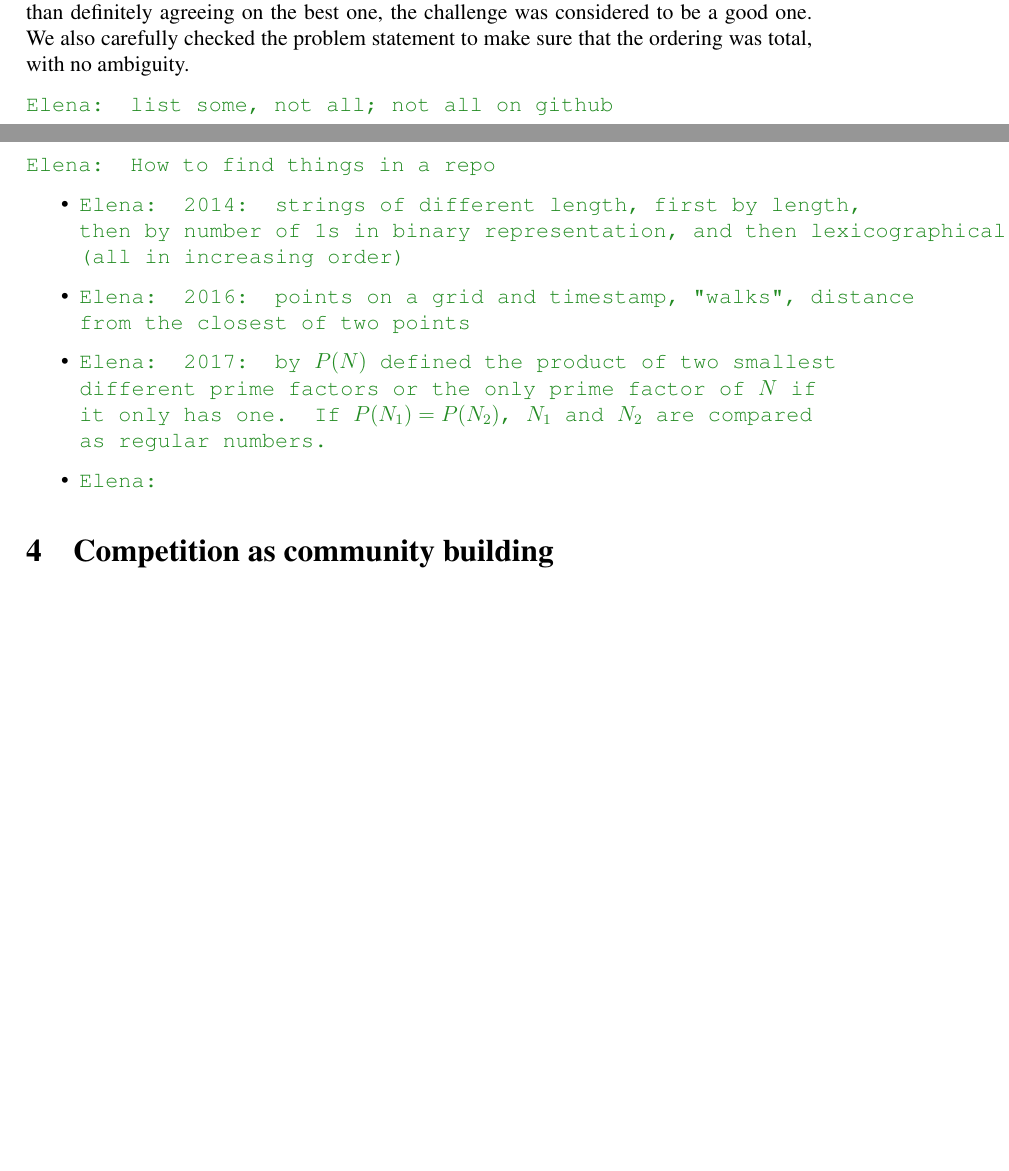
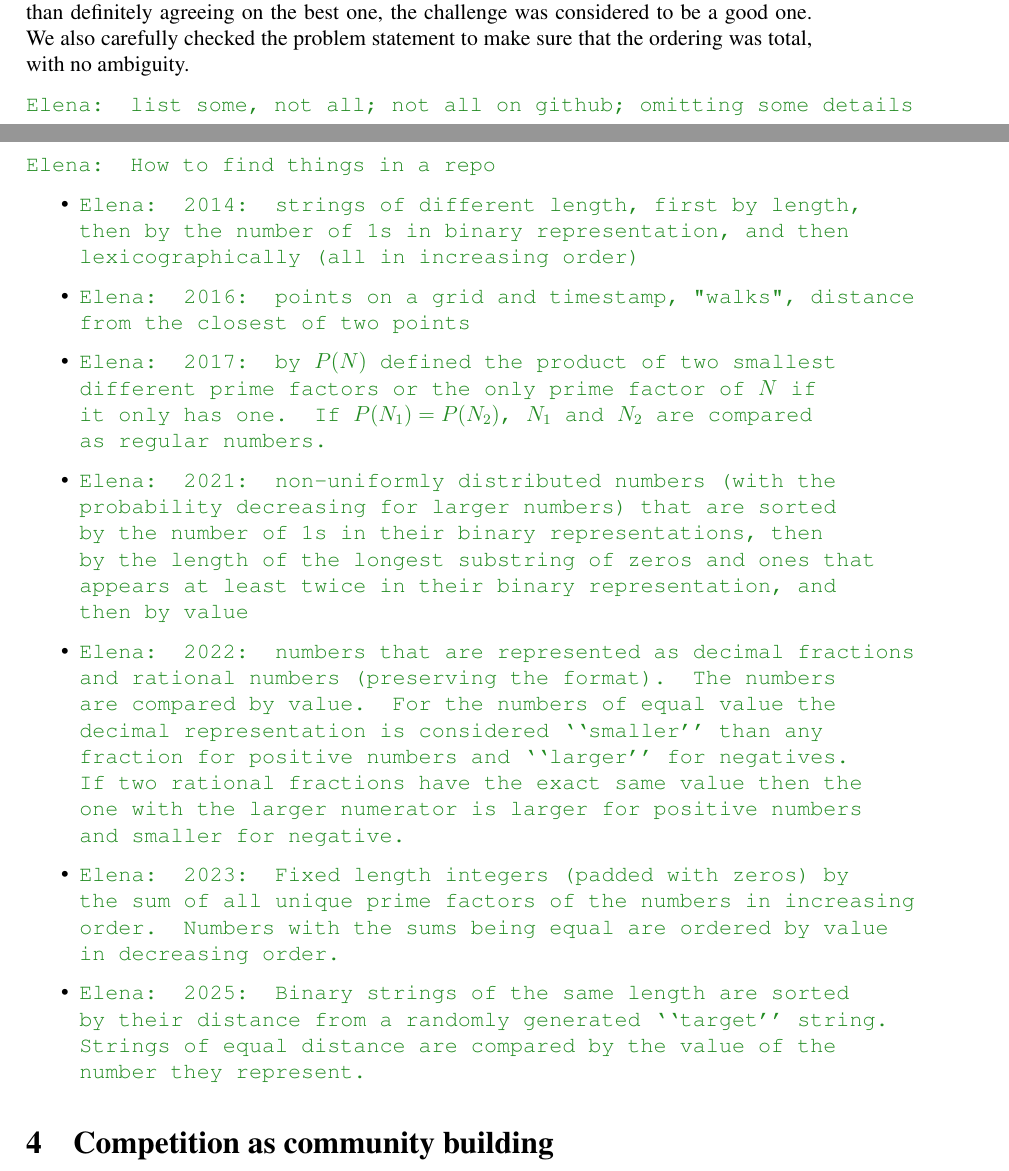
Before and after one commit to elenam/MICS2026SortingCompetitionPaper, a LaTeX document (MICS2026Sorting.tex): two parts of pages 6 and 7 of 7 before the commit and two parts of pages 6 and 7 of 8 after it, joined at a grey line, cut so that both start at the same text, the shorter picture padded with empty space. Compiled offline with pdfLaTeX.

Commit message:
added all competitions in comments so far

```diff
--- a/MICS2026Sorting.tex
+++ b/MICS2026Sorting.tex
@@ -212,14 +212,17 @@ The sum of places is 14, the sum of medians is 2000000.0
 The 15 years of the sorting competition featured a variety of problems, some offered by me and some by my colleague Dr. Dolan who taught approximately 1/3 of all course offerings. He didn't utilize public github repositories for his challenges the way I did, so I don't have access to them. However, even a subset of these challenges provides a good overview of the problems and solutions. It is also important to note that Dr. Dolan and I often collaborated on developing the challenges, regardless of who of us taught the class. The way to determine if a challenge was ``good'' was to start tossing ideas around about potential approaches to sorting - and if we identified multiple ones as something to explore, rather than definitely agreeing on the best one, the challenge was considered to be a good one.
 We also carefully checked the problem statement to make sure that the ordering was total, with no ambiguity.
 
-\emcomment{list some, not all; not all on github}
+\emcomment{list some, not all; not all on github; omitting some details}
 
 \emcomment{How to find things in a repo}
 \begin{itemize}
-\item \emcomment{2014: strings of different length, first by length, then by number of 1s in binary representation, and then lexicographically  (all in increasing order)}
+\item \emcomment{2014: strings of different length, first by length, then by the number of 1s in binary representation, and then lexicographically  (all in increasing order)}
 \item \emcomment{2016: points on a grid and timestamp, "walks", distance from the closest of two points}
 \item \emcomment{2017: by $P(N)$ defined the product of two smallest different prime factors or the only prime factor of $N$ if it only has one. If $P(N_1) = P(N_2)$, $N_1$ and  $N_2$ are compared as regular numbers.}
-\item \emcomment{}
+\item \emcomment{2021: non-uniformly distributed numbers (with the probability decreasing for larger numbers) that are sorted by the number of 1s in their binary representations, then by the length of the longest substring of zeros and ones that appears at least twice in their binary representation, and then by value}
+\item \emcomment{2022: numbers that are represented as decimal fractions and rational numbers (preserving the format). The numbers are compared by value. For the numbers of equal value the decimal representation is considered ``smaller'' than any fraction for positive numbers and ``larger'' for negatives. If two rational fractions have the exact same value then the one with the larger numerator is larger for positive numbers and smaller for negative.}
+\item \emcomment{2023: Fixed length integers (padded with zeros) by the sum of all unique prime factors of the numbers in increasing order. Numbers with the sums being equal are ordered by value in decreasing order.}
+\item \emcomment{2025: Binary strings of the same length are sorted by their distance from a randomly generated ``target'' string. Strings of equal distance are compared by the value of the number they represent.}
 \end{itemize}
 
 
```
